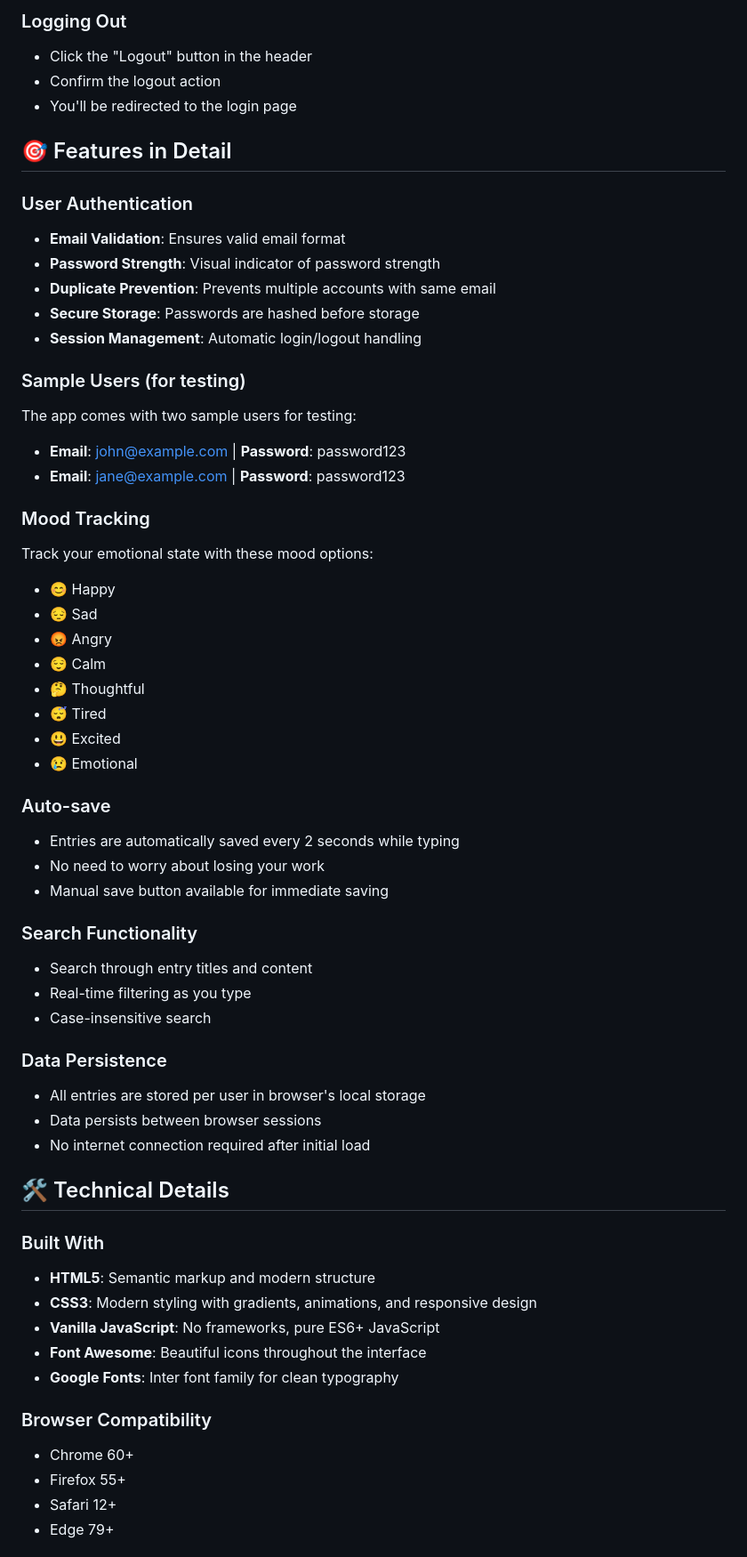
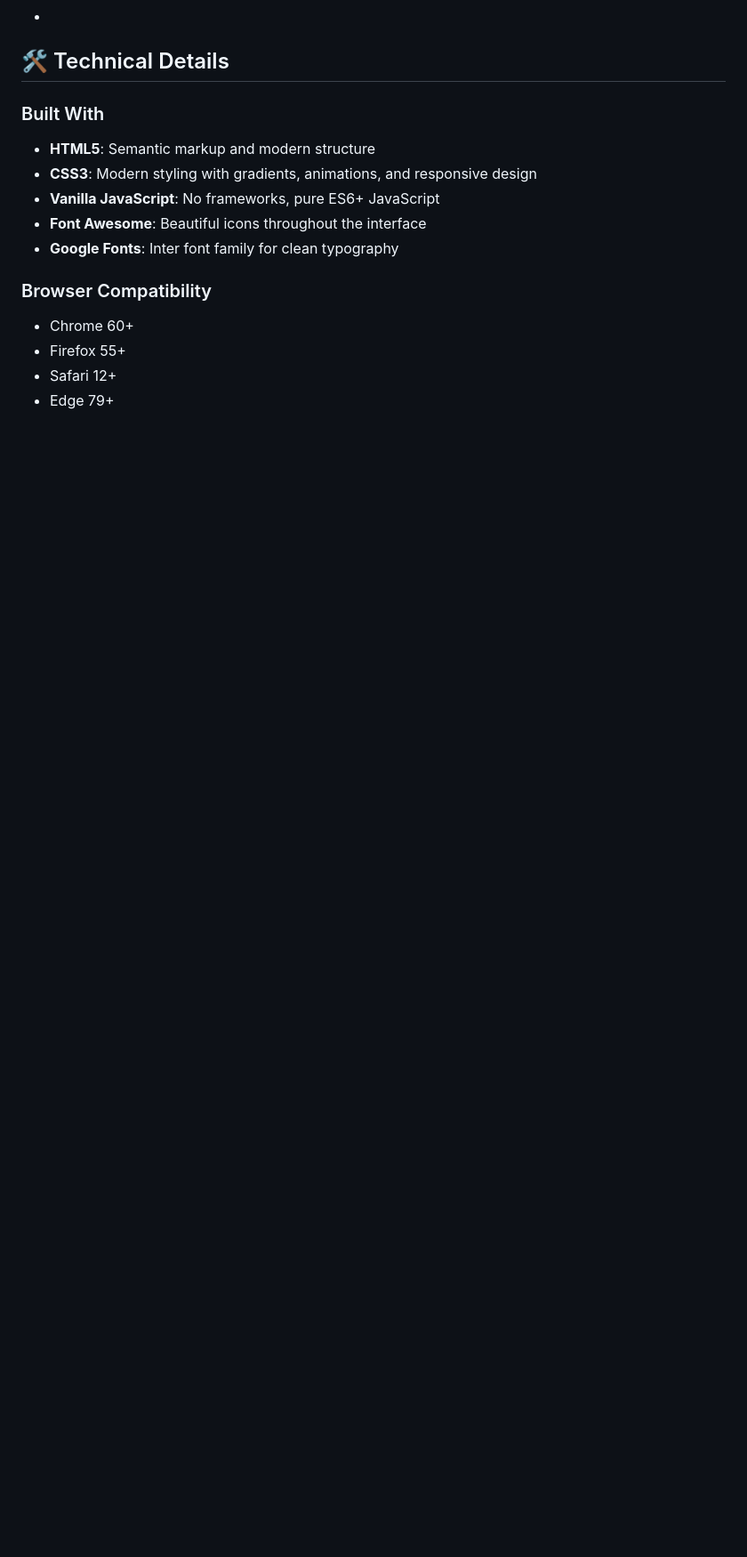
Before and after one commit to RutvikVana/Dairy-writing, a Markdown page: README.md, the part around the change printed below. Shown: that part at 89% size. Drawn GitHub-style; blank space fills up the shorter version.

```diff
--- a/README.md
+++ b/README.md
@@ -92,50 +32,5 @@ If you have VS Code with the Live Server extension:
-### Logging Out
-- Click the "Logout" button in the header
-- Confirm the logout action
-- You'll be redirected to the login page
-
-## 🎯 Features in Detail
-
-### User Authentication
-- **Email Validation**: Ensures valid email format
-- **Password Strength**: Visual indicator of password strength
-- **Duplicate Prevention**: Prevents multiple accounts with same email
-- **Secure Storage**: Passwords are hashed before storage
-- **Session Management**: Automatic login/logout handling
-
-### Sample Users (for testing)
-The app comes with two sample users for testing:
-- **Email**: john@example.com | **Password**: password123
-- **Email**: jane@example.com | **Password**: password123
-
-### Mood Tracking
-Track your emotional state with these mood options:
-- 😊 Happy
-- 😔 Sad
-- 😡 Angry
-- 😌 Calm
-- 🤔 Thoughtful
-- 😴 Tired
-- 😃 Excited
-- 😢 Emotional
-
-### Auto-save
-- Entries are automatically saved every 2 seconds while typing
-- No need to worry about losing your work
-- Manual save button available for immediate saving
-
-### Search Functionality
-- Search through entry titles and content
-- Real-time filtering as you type
-- Case-insensitive search
-
-### Data Persistence
-- All entries are stored per user in browser's local storage
-- Data persists between browser sessions
-- No internet connection required after initial load
-
+-
 ## 🛠️ Technical Details
-
 ### Built With
 - **HTML5**: Semantic markup and modern structure
 - **CSS3**: Modern styling with gradients, animations, and responsive design
```
Also changed, not shown: other parts of README.md (+5 -100 lines).
